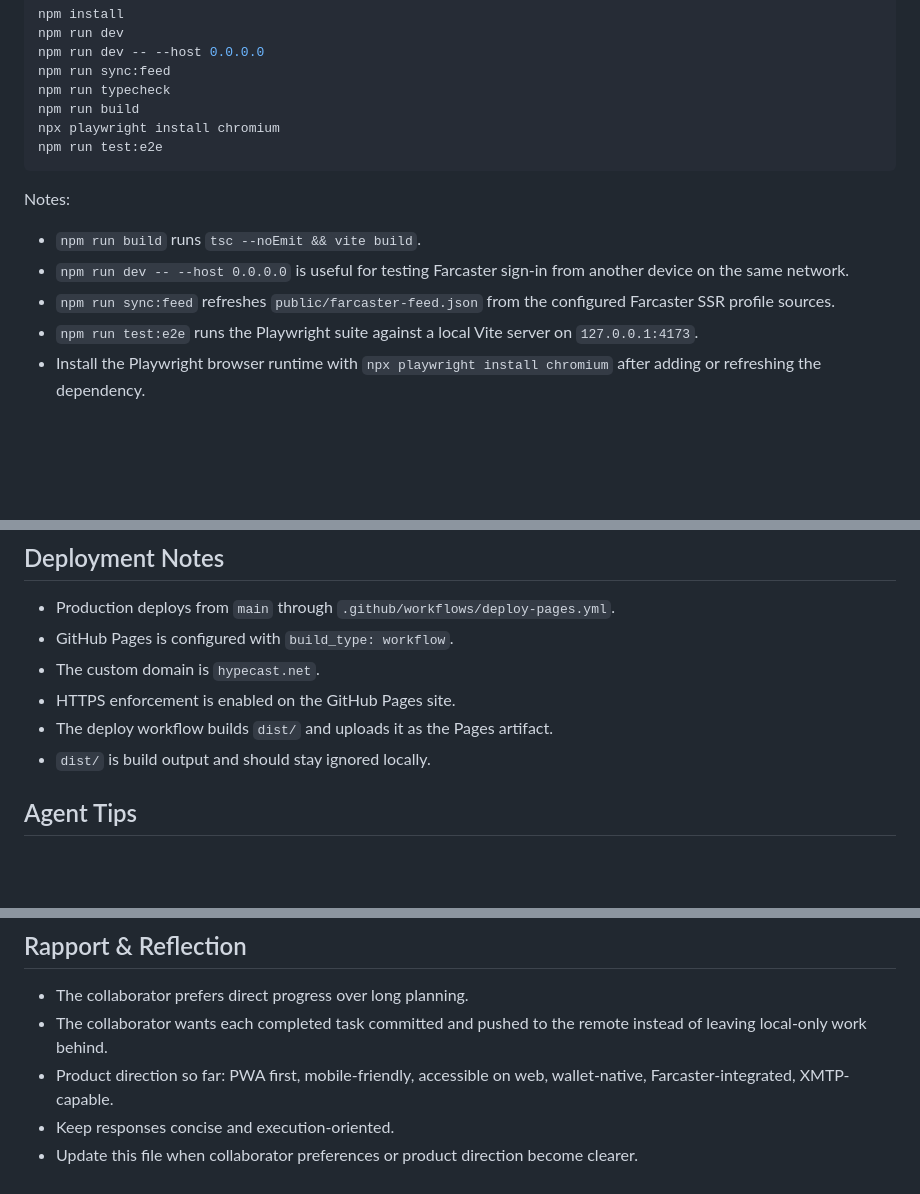
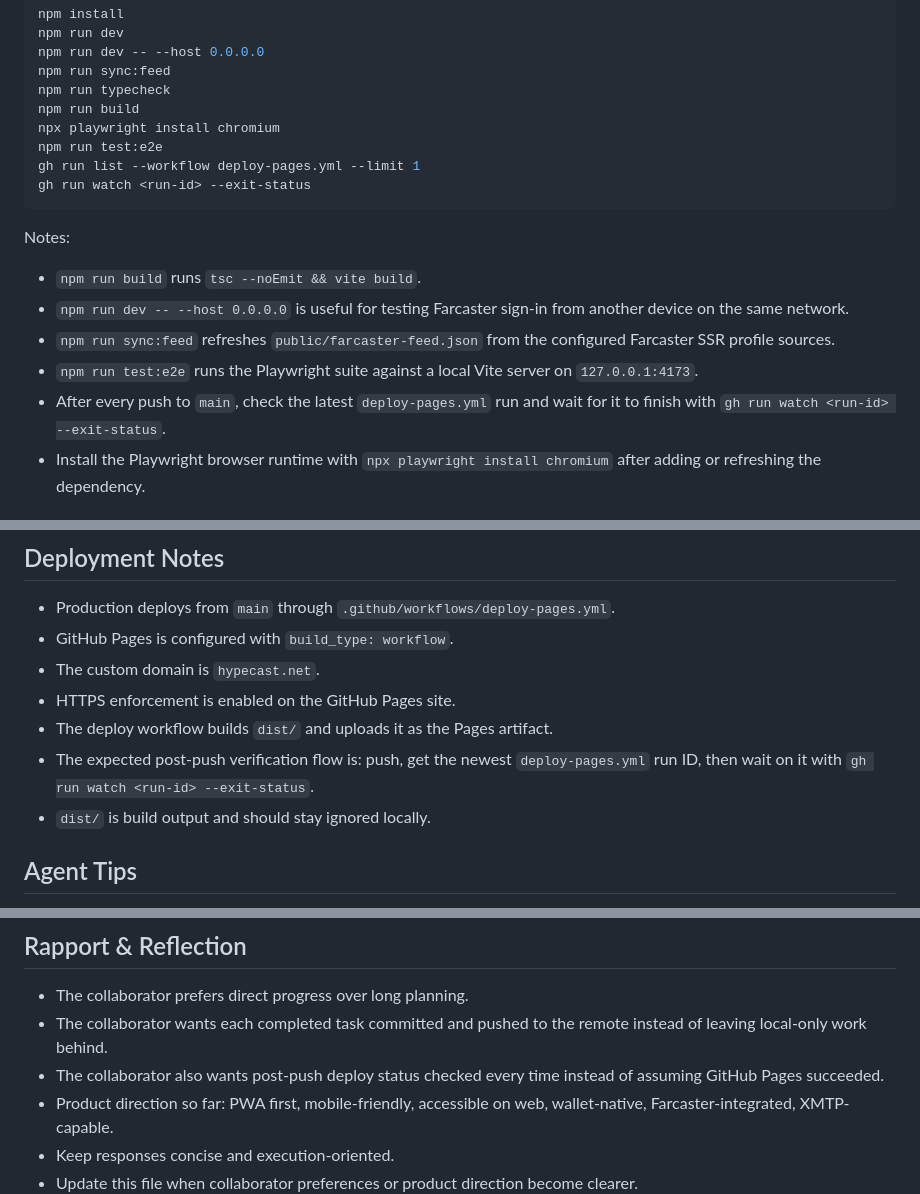
Before and after one commit to pierce403/hypecast, a Markdown page: AGENTS.md, 3 parts joined by grey strips. GitHub-like rendering; blank space fills up the shorter version.

Commit message:
Require deploy verification after pushes

````diff
--- a/AGENTS.md
+++ b/AGENTS.md
@@ -40,6 +40,8 @@ npm run typecheck
 npm run build
 npx playwright install chromium
 npm run test:e2e
+gh run list --workflow deploy-pages.yml --limit 1
+gh run watch <run-id> --exit-status
 ```
 
 Notes:
@@ -48,6 +50,7 @@ Notes:
 - `npm run dev -- --host 0.0.0.0` is useful for testing Farcaster sign-in from another device on the same network.
 - `npm run sync:feed` refreshes `public/farcaster-feed.json` from the configured Farcaster SSR profile sources.
 - `npm run test:e2e` runs the Playwright suite against a local Vite server on `127.0.0.1:4173`.
+- After every push to `main`, check the latest `deploy-pages.yml` run and wait for it to finish with `gh run watch <run-id> --exit-status`.
 - Install the Playwright browser runtime with `npx playwright install chromium` after adding or refreshing the dependency.
 
 ## Project Structure
@@ -107,6 +110,7 @@ Notes:
 - The custom domain is `hypecast.net`.
 - HTTPS enforcement is enabled on the GitHub Pages site.
 - The deploy workflow builds `dist/` and uploads it as the Pages artifact.
+- The expected post-push verification flow is: push, get the newest `deploy-pages.yml` run ID, then wait on it with `gh run watch <run-id> --exit-status`.
 - `dist/` is build output and should stay ignored locally.
 
 ## Agent Tips
@@ -127,6 +131,7 @@ Notes:
 
 - The collaborator prefers direct progress over long planning.
 - The collaborator wants each completed task committed and pushed to the remote instead of leaving local-only work behind.
+- The collaborator also wants post-push deploy status checked every time instead of assuming GitHub Pages succeeded.
 - Product direction so far: PWA first, mobile-friendly, accessible on web, wallet-native, Farcaster-integrated, XMTP-capable.
 - Keep responses concise and execution-oriented.
 - Update this file when collaborator preferences or product direction become clearer.
````
